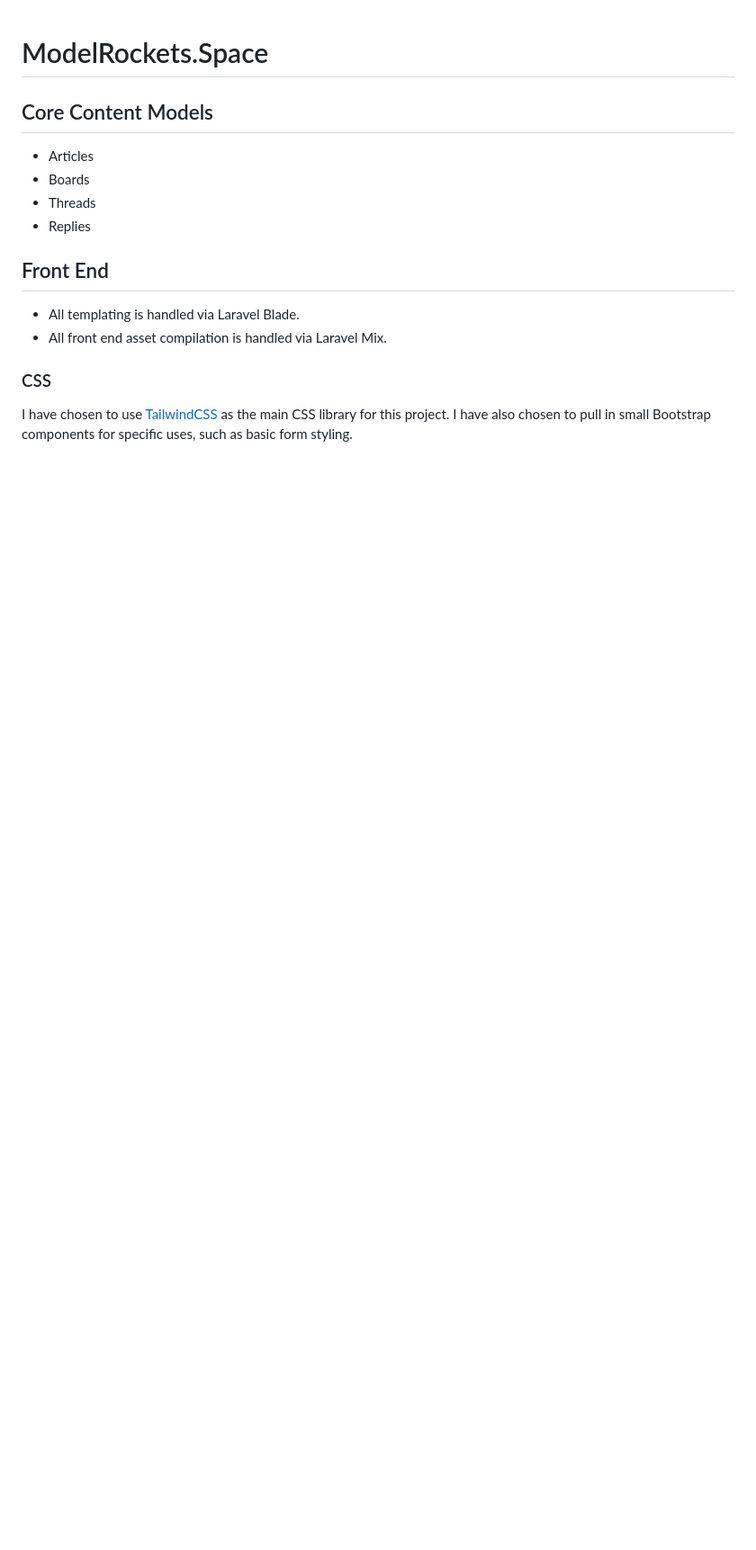
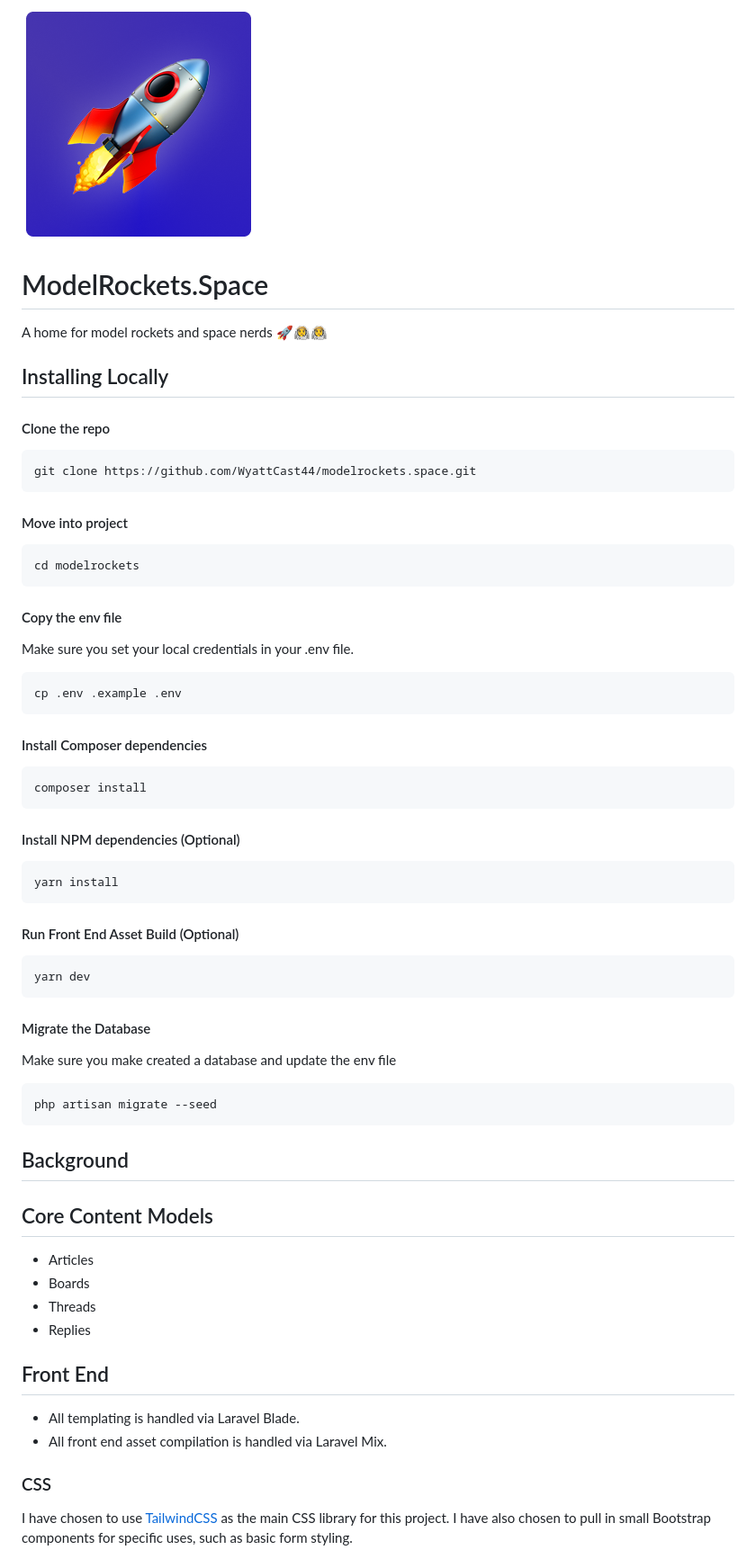
Before and after one commit to WyattCast44/modelrockets.space, a Markdown page: readme.md, the part around the change. Shown: that part at 90% size. Rendered like a GitHub page; pictures changed too: logo.png (added); blank space fills up the shorter version.

````diff
--- a/readme.md
+++ b/readme.md
@@ -1,4 +1,58 @@
+![](logo.png)
+
 # ModelRockets.Space
+
+A home for model rockets and space nerds 🚀👨‍🚀👩‍🚀
+
+## Installing Locally
+
+#### Clone the repo
+
+```bash
+git clone https://github.com/WyattCast44/modelrockets.space.git
+```
+
+#### Move into project
+
+```bash
+cd modelrockets
+```
+
+#### Copy the env file
+
+Make sure you set your local credentials in your .env file.
+
+```bash
+cp .env .example .env
+```
+
+#### Install Composer dependencies
+
+```bash
+composer install
+```
+
+#### Install NPM dependencies (Optional)
+
+```bash
+yarn install
+```
+
+#### Run Front End Asset Build (Optional)
+
+```bash
+yarn dev
+```
+
+#### Migrate the Database
+
+Make sure you make created a database and update the env file
+
+```bash
+php artisan migrate --seed
+```
+
+## Background
 
 ## Core Content Models
 
````
Also changed, not shown: 7 other files.
